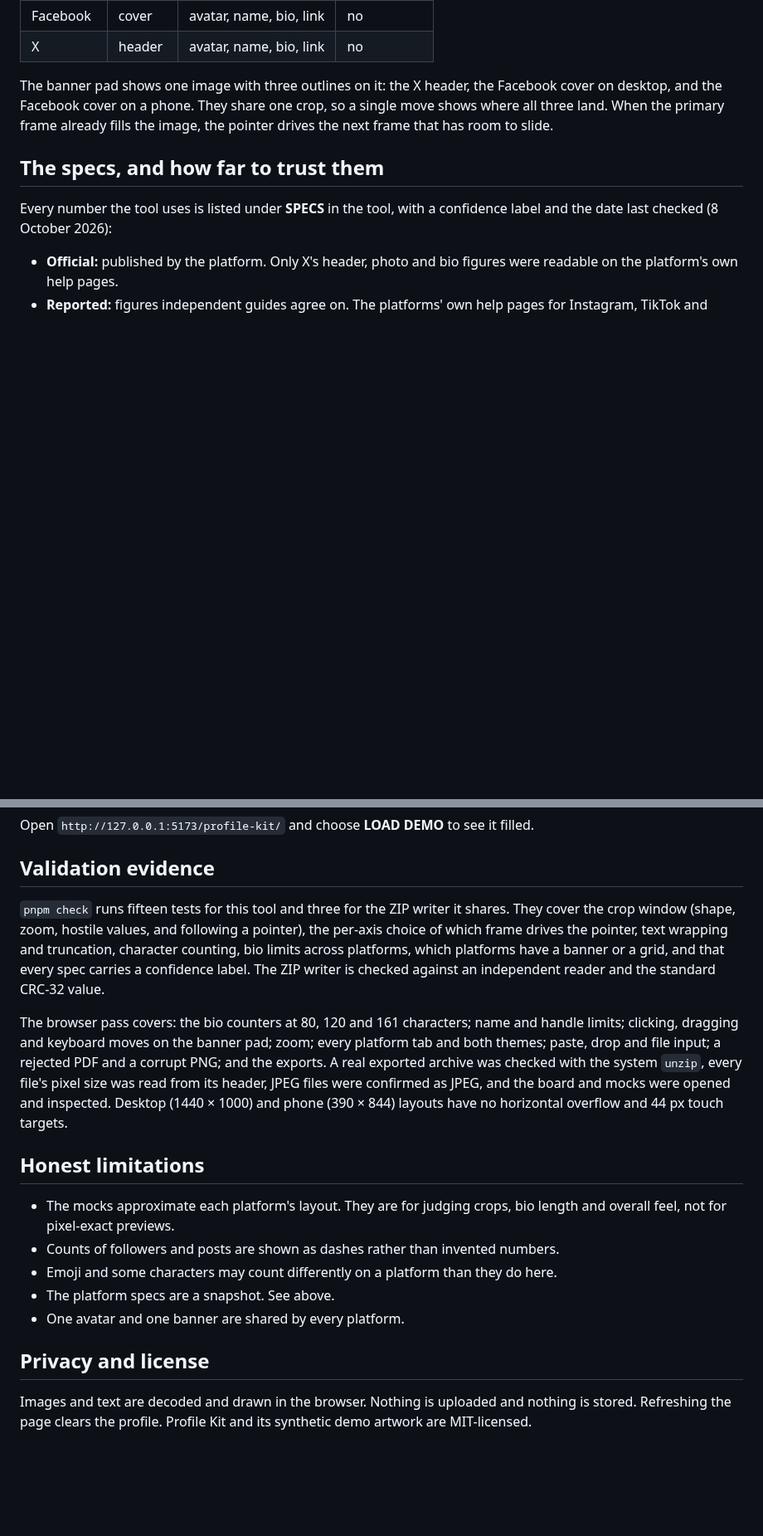
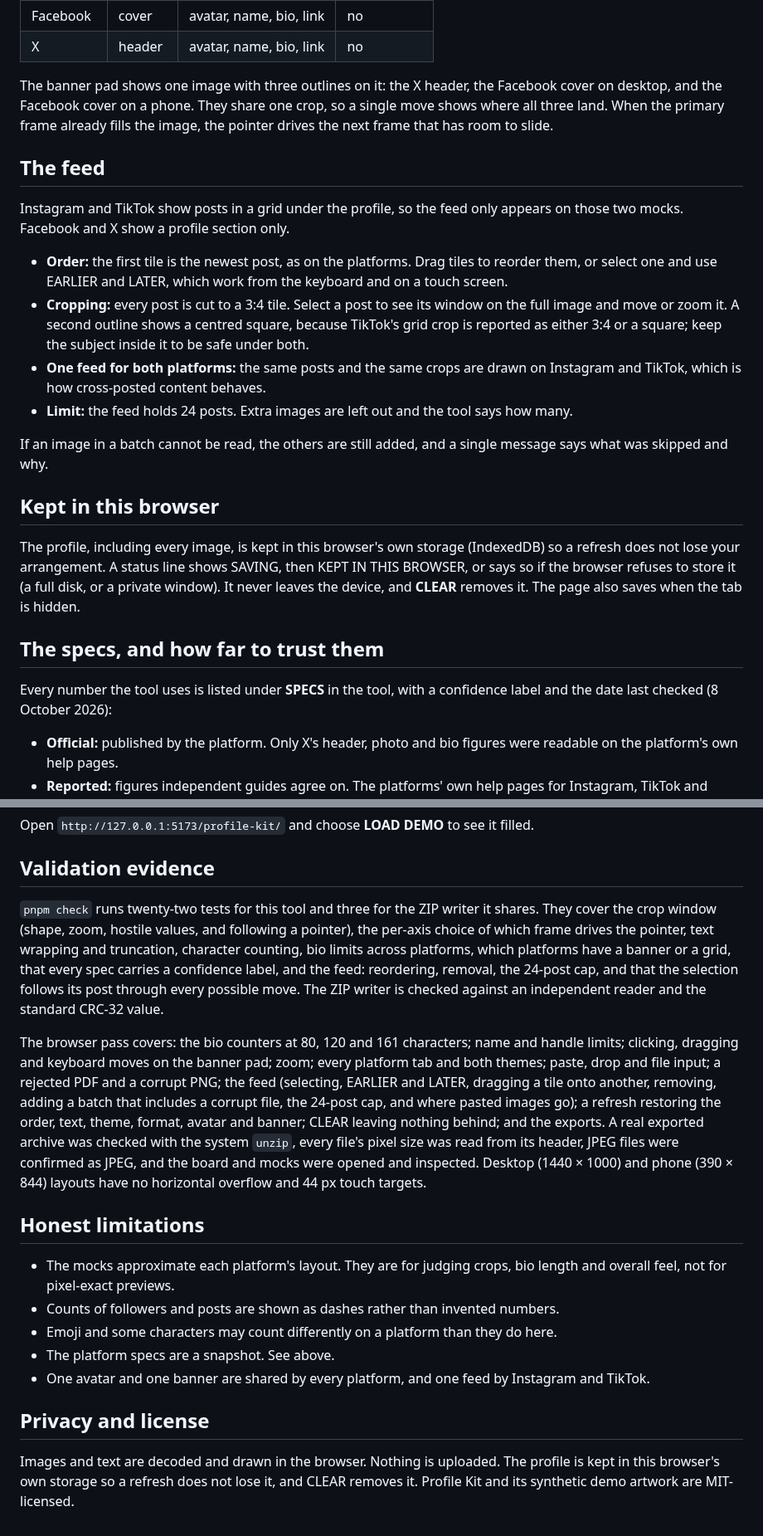
Before and after one commit to MathieuHJ/tiny-design-tools, a Markdown page: tools/profile-kit/README.md, 2 parts joined by grey strips. Shown at 83% size. Drawn GitHub-style; blank space fills up the shorter version.

```diff
--- a/tools/profile-kit/README.md
+++ b/tools/profile-kit/README.md
@@ -28,6 +28,21 @@ The interface follows the repository's black-and-white instrument system. The mo
 | X | header | avatar, name, bio, link | no |
 
 The banner pad shows one image with three outlines on it: the X header, the Facebook cover on desktop, and the Facebook cover on a phone. They share one crop, so a single move shows where all three land. When the primary frame already fills the image, the pointer drives the next frame that has room to slide.
+
+## The feed
+
+Instagram and TikTok show posts in a grid under the profile, so the feed only appears on those two mocks. Facebook and X show a profile section only.
+
+- **Order:** the first tile is the newest post, as on the platforms. Drag tiles to reorder them, or select one and use EARLIER and LATER, which work from the keyboard and on a touch screen.
+- **Cropping:** every post is cut to a 3:4 tile. Select a post to see its window on the full image and move or zoom it. A second outline shows a centred square, because TikTok's grid crop is reported as either 3:4 or a square; keep the subject inside it to be safe under both.
+- **One feed for both platforms:** the same posts and the same crops are drawn on Instagram and TikTok, which is how cross-posted content behaves.
+- **Limit:** the feed holds 24 posts. Extra images are left out and the tool says how many.
+
+If an image in a batch cannot be read, the others are still added, and a single message says what was skipped and why.
+
+## Kept in this browser
+
+The profile, including every image, is kept in this browser's own storage (IndexedDB) so a refresh does not lose your arrangement. A status line shows SAVING, then KEPT IN THIS BROWSER, or says so if the browser refuses to store it (a full disk, or a private window). It never leaves the device, and **CLEAR** removes it. The page also saves when the tab is hidden.
 
 ## The specs, and how far to trust them
 
@@ -67,9 +82,9 @@ Open `http://127.0.0.1:5173/profile-kit/` and choose **LOAD DEMO** to see it fil
 
 ## Validation evidence
 
-`pnpm check` runs fifteen tests for this tool and three for the ZIP writer it shares. They cover the crop window (shape, zoom, hostile values, and following a pointer), the per-axis choice of which frame drives the pointer, text wrapping and truncation, character counting, bio limits across platforms, which platforms have a banner or a grid, and that every spec carries a confidence label. The ZIP writer is checked against an independent reader and the standard CRC-32 value.
+`pnpm check` runs twenty-two tests for this tool and three for the ZIP writer it shares. They cover the crop window (shape, zoom, hostile values, and following a pointer), the per-axis choice of which frame drives the pointer, text wrapping and truncation, character counting, bio limits across platforms, which platforms have a banner or a grid, that every spec carries a confidence label, and the feed: reordering, removal, the 24-post cap, and that the selection follows its post through every possible move. The ZIP writer is checked against an independent reader and the standard CRC-32 value.
 
-The browser pass covers: the bio counters at 80, 120 and 161 characters; name and handle limits; clicking, dragging and keyboard moves on the banner pad; zoom; every platform tab and both themes; paste, drop and file input; a rejected PDF and a corrupt PNG; and the exports. A real exported archive was checked with the system `unzip`, every file's pixel size was read from its header, JPEG files were confirmed as JPEG, and the board and mocks were opened and inspected. Desktop (1440 × 1000) and phone (390 × 844) layouts have no horizontal overflow and 44 px touch targets.
+The browser pass covers: the bio counters at 80, 120 and 161 characters; name and handle limits; clicking, dragging and keyboard moves on the banner pad; zoom; every platform tab and both themes; paste, drop and file input; a rejected PDF and a corrupt PNG; the feed (selecting, EARLIER and LATER, dragging a tile onto another, removing, adding a batch that includes a corrupt file, the 24-post cap, and where pasted images go); a refresh restoring the order, text, theme, format, avatar and banner; CLEAR leaving nothing behind; and the exports. A real exported archive was checked with the system `unzip`, every file's pixel size was read from its header, JPEG files were confirmed as JPEG, and the board and mocks were opened and inspected. Desktop (1440 × 1000) and phone (390 × 844) layouts have no horizontal overflow and 44 px touch targets.
 
 ## Honest limitations
 
@@ -77,8 +92,8 @@ The browser pass covers: the bio counters at 80, 120 and 161 characters; name an
 - Counts of followers and posts are shown as dashes rather than invented numbers.
 - Emoji and some characters may count differently on a platform than they do here.
 - The platform specs are a snapshot. See above.
-- One avatar and one banner are shared by every platform.
+- One avatar and one banner are shared by every platform, and one feed by Instagram and TikTok.
 
 ## Privacy and license
 
-Images and text are decoded and drawn in the browser. Nothing is uploaded and nothing is stored. Refreshing the page clears the profile. Profile Kit and its synthetic demo artwork are MIT-licensed.
+Images and text are decoded and drawn in the browser. Nothing is uploaded. The profile is kept in this browser's own storage so a refresh does not lose it, and CLEAR removes it. Profile Kit and its synthetic demo artwork are MIT-licensed.
```
Also changed, not shown: other parts of tools/profile-kit/README.md (+6 -6 lines), CHANGELOG.md (+12 -0 lines), README.md (+1 -1 lines), public/og.png, release/profile-kit-proof.png, 11 other files.
